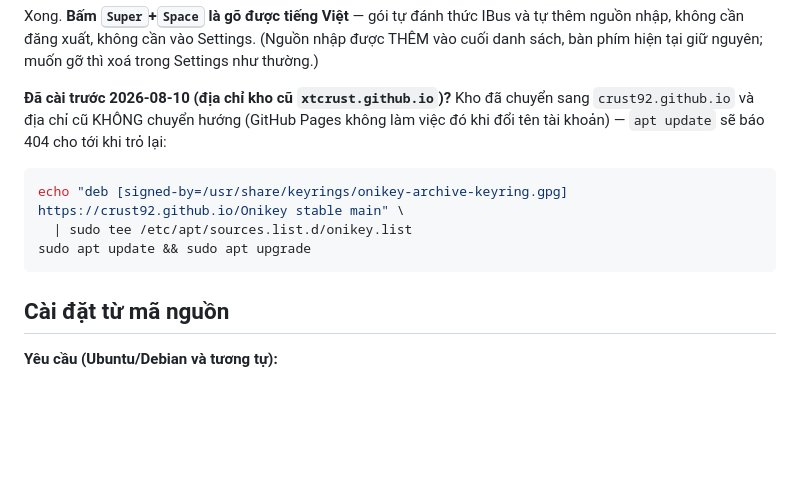
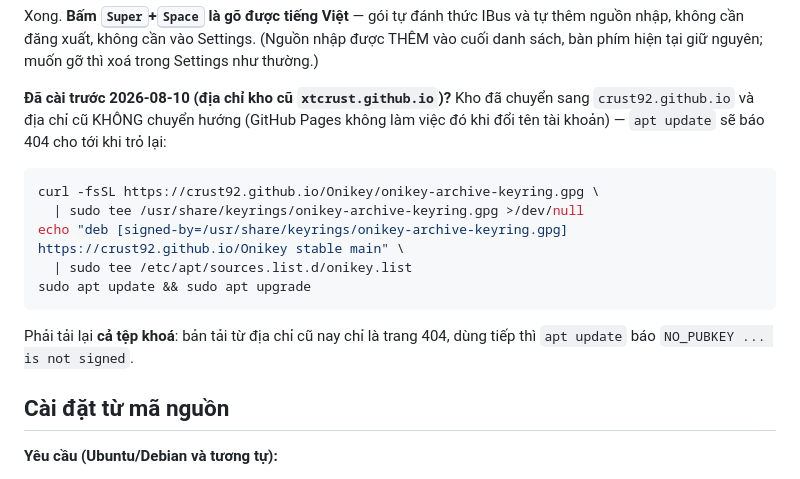
Before and after one commit to Crust92/Onikey, a Markdown page: README.md, the part around the change. Drawn GitHub-style; blank space fills up the shorter version.

````diff
--- a/README.md
+++ b/README.md
@@ -100,10 +100,14 @@ chuyển sang `crust92.github.io` và địa chỉ cũ KHÔNG chuyển hướng
 Pages không làm việc đó khi đổi tên tài khoản) — `apt update` sẽ báo 404 cho
 tới khi trỏ lại:
 ```sh
+curl -fsSL https://crust92.github.io/Onikey/onikey-archive-keyring.gpg \
+  | sudo tee /usr/share/keyrings/onikey-archive-keyring.gpg >/dev/null
 echo "deb [signed-by=/usr/share/keyrings/onikey-archive-keyring.gpg] https://crust92.github.io/Onikey stable main" \
   | sudo tee /etc/apt/sources.list.d/onikey.list
 sudo apt update && sudo apt upgrade
 ```
+Phải tải lại **cả tệp khoá**: bản tải từ địa chỉ cũ nay chỉ là trang 404, dùng
+tiếp thì `apt update` báo `NO_PUBKEY ... is not signed`.
 
 ## Cài đặt từ mã nguồn
 
````
Also changed, not shown: README_EN.md (+4 -0 lines).
